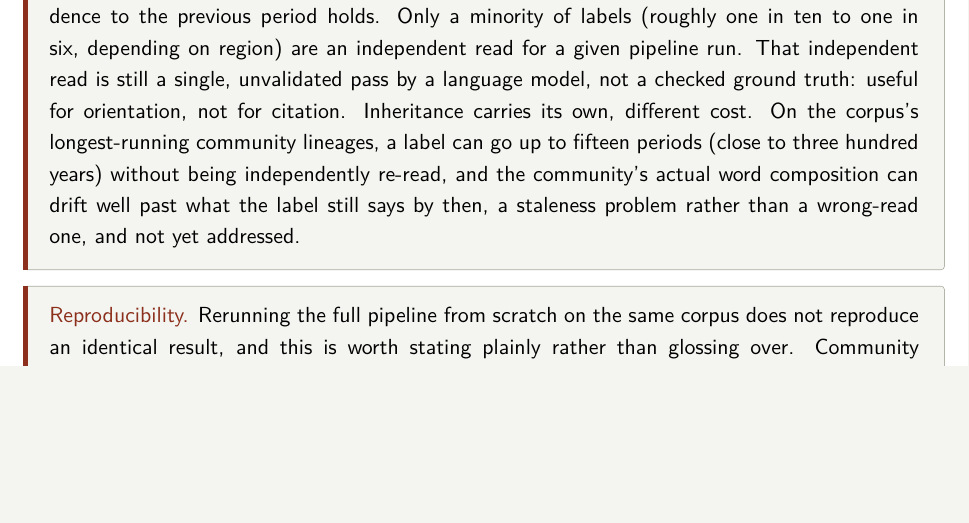
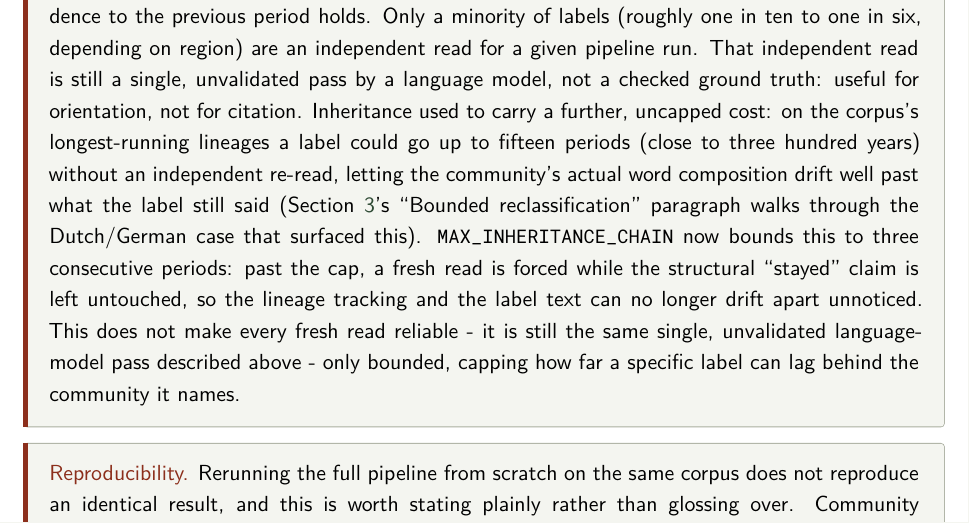
Before and after one commit to Panchoflo14/koselleck-networks, a LaTeX document (docs/method.tex): part of page 15 of 16, cut so that both start at the same text, the shorter picture padded with empty space. Compiled offline with XeLaTeX.

Commit message:
Fix a stale Label reliability claimbox in method.tex that still said "not yet addressed"
overview.tex was updated with the bounded-reclassification fix; this
claimbox in method.tex was missed and still described the 15-period
staleness problem as unsolved after MAX_INHERITANCE_CHAIN was
implemented and deployed earlier today. Caught by a collaborator
reading the two documents side by side.

```diff
--- a/docs/method.tex
+++ b/docs/method.tex
@@ -743,12 +743,19 @@ holds. Only a minority of labels (roughly one in ten to one in six,
 depending on region) are an independent read for a given pipeline run.
 That independent read is still a single, unvalidated pass by a language
 model, not a checked ground truth: useful for orientation, not for
-citation. Inheritance carries its own, different cost. On the corpus's
-longest-running community lineages, a label can go up to fifteen periods
-(close to three hundred years) without being independently re-read, and
-the community's actual word composition can drift well past what the
-label still says by then, a staleness problem rather than a wrong-read
-one, and not yet addressed.
+citation. Inheritance used to carry a further, uncapped cost: on the
+corpus's longest-running lineages a label could go up to fifteen periods
+(close to three hundred years) without an independent re-read, letting
+the community's actual word composition drift well past what the label
+still said (Section~\ref{sec:webapp}'s ``Bounded reclassification'' paragraph
+walks through the Dutch/German case that surfaced this).
+\code{MAX\_INHERITANCE\_CHAIN} now bounds this to three consecutive
+periods: past the cap, a fresh read is forced while the
+structural ``stayed'' claim is left untouched, so the lineage tracking
+and the label text can no longer drift apart unnoticed. This does not
+make every fresh read reliable - it is still the same single,
+unvalidated language-model pass described above - only bounded, capping
+how far a specific label can lag behind the community it names.
 \end{claimbox}
 
 \begin{claimbox}
```
Also changed, not shown: docs/method.pdf.
